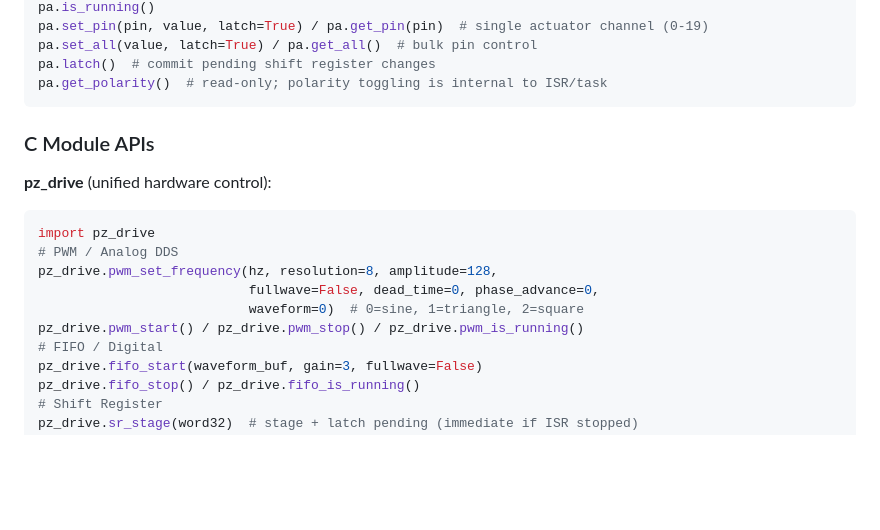
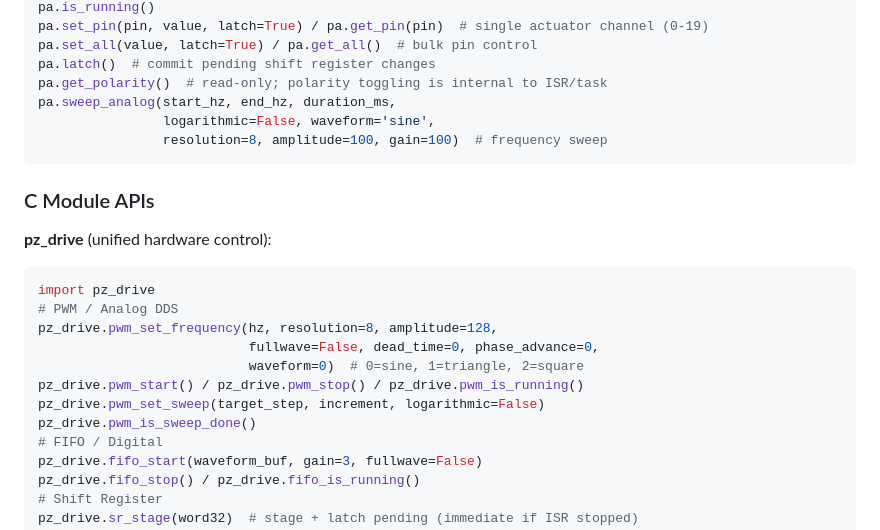
Before and after one commit to wselsbe/optacon-esp32, a Markdown page: CLAUDE.md, the part around the change. Rendered like a GitHub page; blank space fills up the shorter version.

Commit message:
docs: add sweep API to CLAUDE.md
Co-Authored-By: Claude Opus 4.6 <noreply@anthropic.com>

````diff
--- a/CLAUDE.md
+++ b/CLAUDE.md
@@ -68,6 +68,9 @@ pa.set_pin(pin, value, latch=True) / pa.get_pin(pin)  # single actuator channel
 pa.set_all(value, latch=True) / pa.get_all()  # bulk pin control
 pa.latch()  # commit pending shift register changes
 pa.get_polarity()  # read-only; polarity toggling is internal to ISR/task
+pa.sweep_analog(start_hz, end_hz, duration_ms,
+                logarithmic=False, waveform='sine',
+                resolution=8, amplitude=100, gain=100)  # frequency sweep
 ```
 
 ### C Module APIs
@@ -80,6 +83,8 @@ pz_drive.pwm_set_frequency(hz, resolution=8, amplitude=128,
                            fullwave=False, dead_time=0, phase_advance=0,
                            waveform=0)  # 0=sine, 1=triangle, 2=square
 pz_drive.pwm_start() / pz_drive.pwm_stop() / pz_drive.pwm_is_running()
+pz_drive.pwm_set_sweep(target_step, increment, logarithmic=False)
+pz_drive.pwm_is_sweep_done()
 # FIFO / Digital
 pz_drive.fifo_start(waveform_buf, gain=3, fullwave=False)
 pz_drive.fifo_stop() / pz_drive.fifo_is_running()
````
